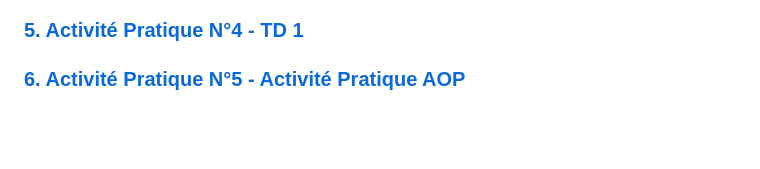
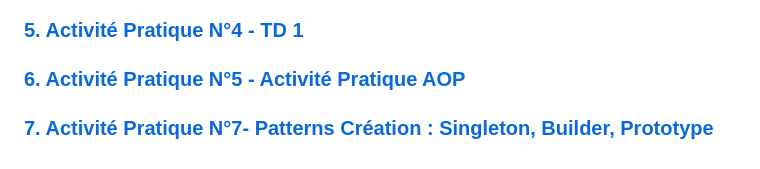
Before and after one commit to Elcadi-Hamza/Activit--Pratique-Design-Patterns, a Markdown page: README.md, the part around the change. Rendered like a GitHub page; blank space fills up the shorter version.

Commit message:
creation de projet de lactivite N°7- Patterns Création : Singleton, Builder, Prototype

```diff
--- a/README.md
+++ b/README.md
@@ -12,3 +12,4 @@ Fillier : GLSID-3
 ### [4. Activité Pratique N°3 - Adapter ](A3-Adapter/README.md)
 ### [5. Activité Pratique N°4 - TD 1 ](A4-TD1/README.md)
 ### [6. Activité Pratique N°5 - Activité Pratique AOP ](A5-AOP/README.md)
+### [7. Activité Pratique N°7- Patterns Création : Singleton, Builder, Prototype ](A6-Singloton-Builder-Prototype/README.md)
```
Also changed, not shown: A6-Singloton-Builder-Prototype/README.md (added, +29 -0 lines), screenShots/A6/0.png (added), 5 other files.
